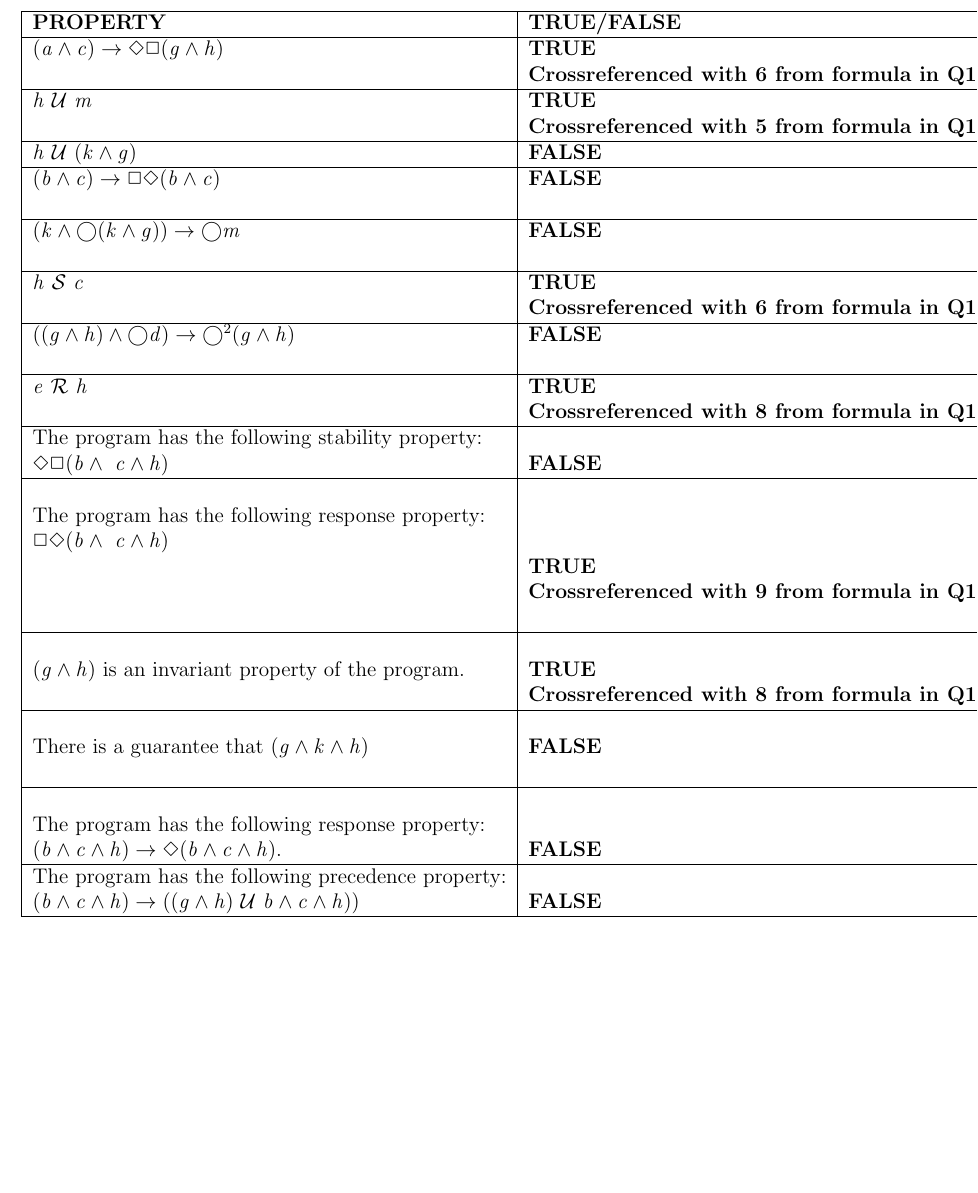
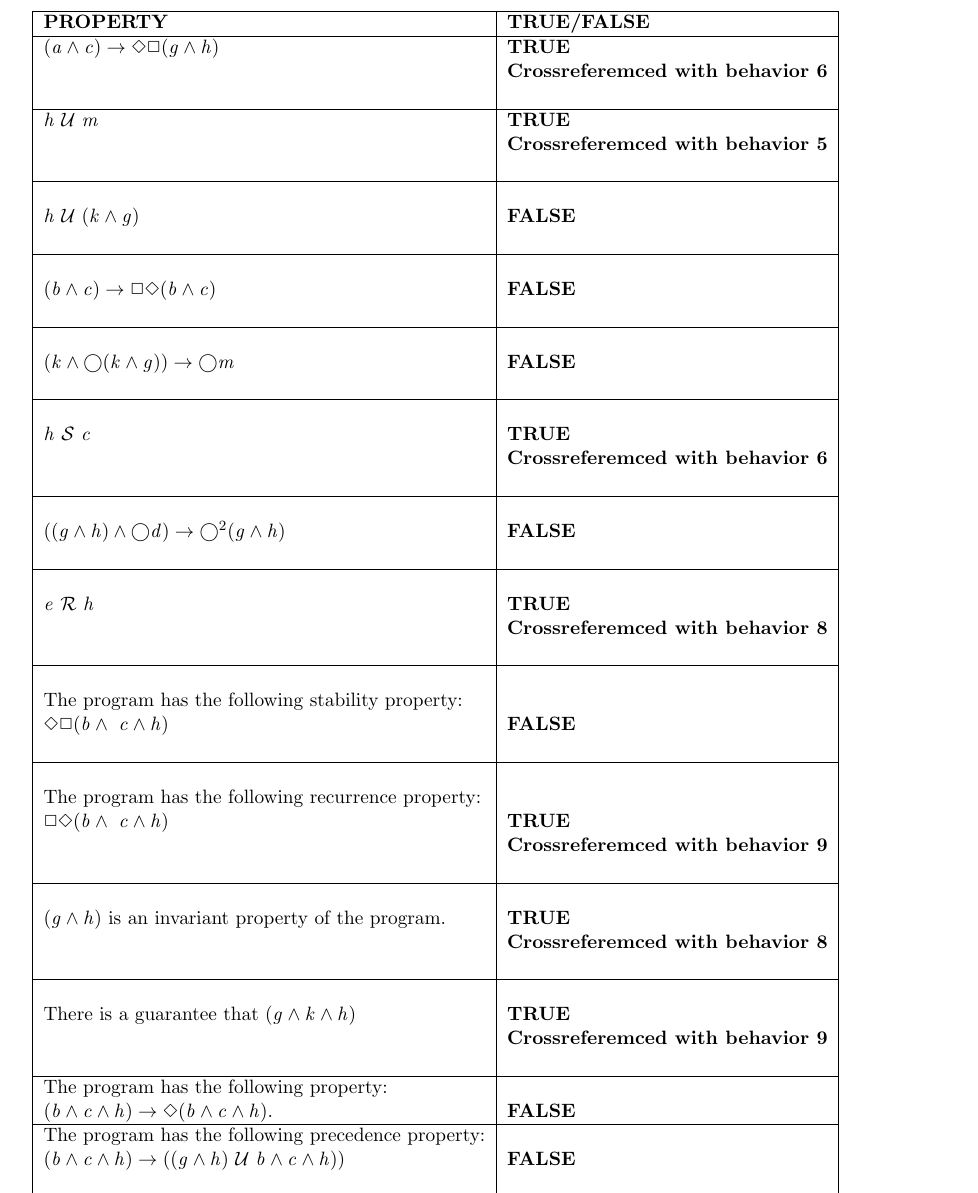
Before and after one commit to Cyberunner23/SOEN331, a LaTeX problem sheet (Assignment #3/LTL-template.tex): part of page 4 of 8, cut so that both start at the same text, the shorter picture padded with empty space. Compiled offline with pdfLaTeX.

Commit message:
fixed table in Q1-3 from going off the page

```diff
--- a/Assignment #3/LTL-template.tex
+++ b/Assignment #3/LTL-template.tex
@@ -56,7 +56,7 @@ Pierre-Olivier Trottier (40059235) - \texttt{po.trottier@gmail.com} \tabularnewl
 \item (7 pts) For the expressions below, indicate (true/false) whether there exists a
 model where the expression holds. When true, cross reference your particular model:
 
-\begin{table}
+\begin{table}\small
 \centering
 \begin{tabular}{|l|l|}
 \hline
@@ -64,79 +64,87 @@ model where the expression holds. When true, cross reference your particular mod
 \hline
 
 $(a \wedge c) \rightarrow \Diamond \Box (g \wedge h)$
-
-&\textbf{TRUE }\\
-&\textbf{Crossreferenced with 6 from formula in Q1 }\\
+ &\textbf{TRUE}\\
+ &\textbf{Crossreferemced with behavior 6}\\
+&\\
 
 \hline
 
 
 
 $h ~\mathcal{U}~ m$
-
-&\textbf{TRUE }\\
-&\textbf{Crossreferenced with 5 from formula in Q1 }\\
-
-
+ &\textbf{TRUE}\\
+ &\textbf{Crossreferemced with behavior 5}\\
+&\\
 
 \hline
 
+&\\
 
 $h ~\mathcal{U}~ (k \wedge g)$
-&\textbf{FALSE}\\
-
-\hline
-
-
-$(b \wedge c) \rightarrow \Box \Diamond (b \wedge c)$
- & \textbf{FALSE}\\
+ &\textbf{FALSE}\\
 
 &\\
 
 \hline
 
-$(k \wedge \bigcirc (k \wedge g)) \rightarrow \bigcirc m$  & \textbf{FALSE}\\
-
 &\\
 
-\hline
-
-
-$ h ~\mathcal{S}~ c$
-&\textbf{TRUE }\\
-&\textbf{Crossreferenced with 6 from formula in Q1 }\\
-
-
-\hline
-
-
-$ ((g \wedge h) \wedge \bigcirc d) \rightarrow \bigcirc^{2} (g \wedge h)$  & \textbf{FALSE}\\
-
+$(b \wedge c) \rightarrow \Box \Diamond (b \wedge c)$
+ &\textbf{FALSE}\\
 &\\
-
-\hline
-
-
-$e ~\mathcal{R}~ h$
-&\textbf{TRUE }\\
-&\textbf{Crossreferenced with 8 from formula in Q1 }\\
-
-\hline
-
-
-The program has the following stability property: &\\
-$\Diamond \Box (b \wedge \ c \wedge h)$
- & \textbf{FALSE}\\
-
 
 \hline
 
 &\\
 
-The program has the following response property: &\\
-$\Box \Diamond (b \wedge \ c \wedge h)$		 &\\
-&\textbf{TRUE }\\
-&\textbf{Crossreferenced with 9 from formula in Q1 }\\
+$(k \wedge \bigcirc (k \wedge g)) \rightarrow \bigcirc m$
+ &\textbf{FALSE}\\
+&\\
+
+\hline
+
+&\\
+
+$ h ~\mathcal{S}~ c$
+ &\textbf{TRUE}\\
+ &\textbf{Crossreferemced with behavior 6}\\
+&\\
+
+\hline
+
+&\\
+
+$ ((g \wedge h) \wedge \bigcirc d) \rightarrow \bigcirc^{2} (g \wedge h)$
+ &\textbf{FALSE}\\
+&\\
+
+\hline
+
+&\\
+
+$e ~\mathcal{R}~ h$
+ &\textbf{TRUE}\\
+ &\textbf{Crossreferemced with behavior 8}\\
+&\\
+
+\hline
+
+&\\
+
+The program has the following stability property: &\\
+$\Diamond \Box (b \wedge \ c \wedge h)$
+ &\textbf{FALSE}\\
+&\\
+
+\hline
+
+&\\
+
+The program has the following recurrence property: &\\
+$\Box \Diamond (b \wedge \ c \wedge h)$
+ &\textbf{TRUE}\\
+ &\textbf{Crossreferemced with behavior 9}\\
 &\\
 
 \hline
@@ -144,34 +152,34 @@ $\Box \Diamond (b \wedge \ c \wedge h)$		 &\\
 &\\
 
 $( g \wedge h)$ is an invariant property of the program.
-
-&\textbf{TRUE }\\
-&\textbf{Crossreferenced with 8 from formula in Q1 }\\
-\hline
-
-&\\
-
-There is a guarantee that $(g \wedge k \wedge h)$	& \textbf{FALSE}\\
-
+ &\textbf{TRUE}\\
+ &\textbf{Crossreferemced with behavior 8}\\
 &\\
 
 \hline
 
 &\\
 
-The program has the following response property: &\\
+There is a guarantee that $(g \wedge k \wedge h)$
+ &\textbf{TRUE}\\
+ &\textbf{Crossreferemced with behavior 9}\\
+&\\
+
+\hline
+
+
+The program has the following property: &\\
 $(b \wedge c \wedge h) \rightarrow \Diamond (b \wedge c \wedge h)$.
- & \textbf{FALSE}\\
-
+ &\textbf{FALSE}\\
 
 
 \hline
 
 
-
 The program has the following precedence property: &\\
 $(b \wedge c \wedge h) \rightarrow ( (g \wedge h) ~\mathcal{U}~ b \wedge c \wedge h))$
- & \textbf{FALSE}\\
+	 &\textbf{FALSE}\\
+&\\
 
 \hline
 
```
